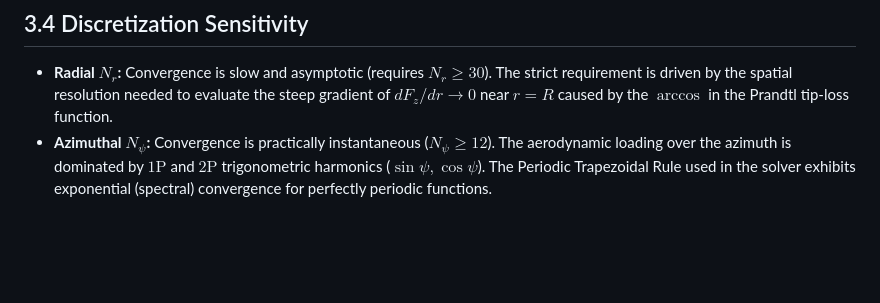
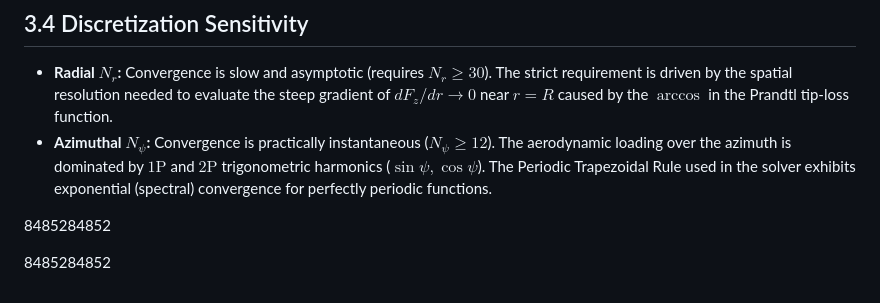
Before and after one commit to aryan90379/tiltrotor-milestone-2, a Markdown page: Section3_Code_Walkthrough.md, the part around the change. Rendered like a GitHub page; blank space fills up the shorter version.

```diff
--- a/Section3_Code_Walkthrough.md
+++ b/Section3_Code_Walkthrough.md
@@ -77,3 +77,7 @@ $$ r(\psi) = -\mu R \sin\psi $$
 ## 3.4 Discretization Sensitivity
 *   **Radial $N_r$:** Convergence is slow and asymptotic (requires $N_r \ge 30$). The strict requirement is driven by the spatial resolution needed to evaluate the steep gradient of $dF_z/dr \to 0$ near $r=R$ caused by the $\arccos$ in the Prandtl tip-loss function.
 *   **Azimuthal $N_\psi$:** Convergence is practically instantaneous ($N_\psi \ge 12$). The aerodynamic loading over the azimuth is dominated by $1\text{P}$ and $2\text{P}$ trigonometric harmonics ($\sin\psi, \cos\psi$). The Periodic Trapezoidal Rule used in the solver exhibits exponential (spectral) convergence for perfectly periodic functions.
+
+8485284852
+
+8485284852
```
Also changed, not shown: Section4_Code_Walkthrough.md (+4 -0 lines).
